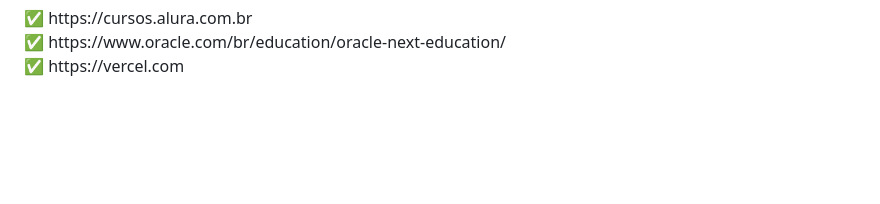
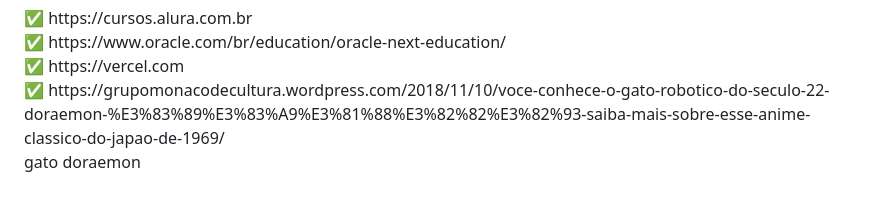
Before and after one commit to Bevilhonda/Oracle-Alura-Challenge, a Markdown page: Readme.md, the part around the change. GitHub-like rendering; blank space fills up the shorter version.

```diff
--- a/Readme.md
+++ b/Readme.md
@@ -129,3 +129,4 @@
  ✅  https://cursos.alura.com.br<br>
  ✅  https://www.oracle.com/br/education/oracle-next-education/<br>
  ✅  https://vercel.com<br>
+ ✅  https://grupomonacodecultura.wordpress.com/2018/11/10/voce-conhece-o-gato-robotico-do-seculo-22-doraemon-%E3%83%89%E3%83%A9%E3%81%88%E3%82%82%E3%82%93-saiba-mais-sobre-esse-anime-classico-do-japao-de-1969/<br> gato doraemon
```
